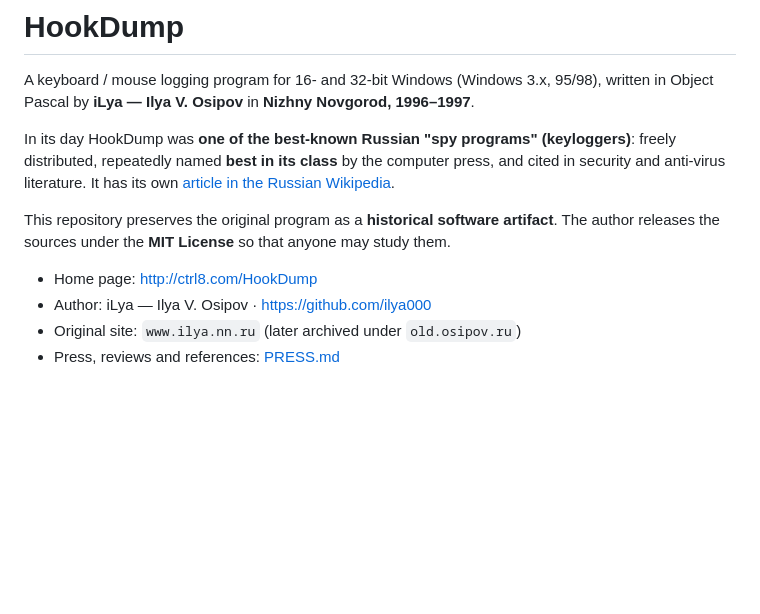
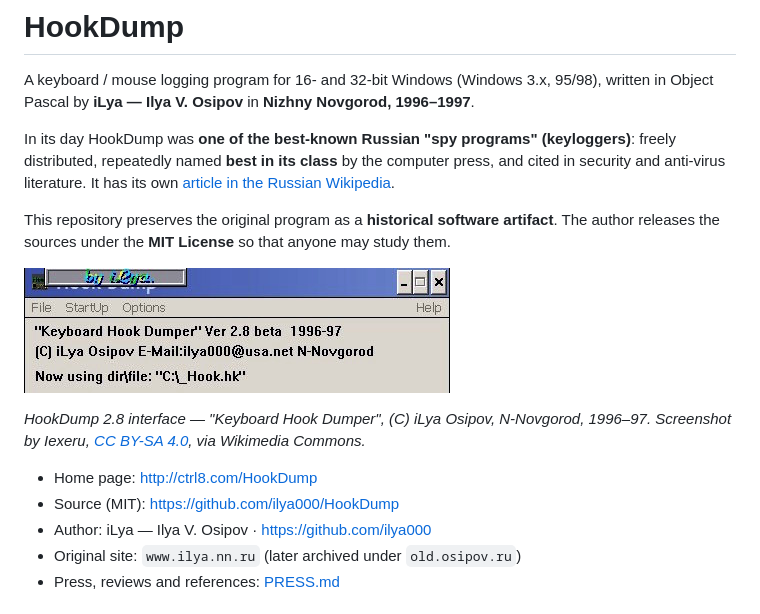
Before and after one commit to ilya000/HookDump, a Markdown page: README.md, the part around the change. Rendered like a GitHub page; pictures changed too: web/img/hookdump-screenshot.jpg (added); blank space fills up the shorter version.

```diff
--- a/README.md
+++ b/README.md
@@ -11,7 +11,14 @@ cited in security and anti-virus literature. It has its own
 This repository preserves the original program as a **historical software artifact**.
 The author releases the sources under the **MIT License** so that anyone may study them.
 
+![HookDump 2.8 interface — "Keyboard Hook Dumper", 1996–97](web/img/hookdump-screenshot.jpg)
+
+*HookDump 2.8 interface — "Keyboard Hook Dumper", (C) iLya Osipov, N-Novgorod, 1996–97.
+Screenshot by Iexeru, [CC BY-SA 4.0](https://commons.wikimedia.org/wiki/File:HookDump.jpg),
+via Wikimedia Commons.*
+
 - Home page: http://ctrl8.com/HookDump
+- Source (MIT): https://github.com/ilya000/HookDump
 - Author: iLya — Ilya V. Osipov · https://github.com/ilya000
 - Original site: `www.ilya.nn.ru` (later archived under `old.osipov.ru`)
 - Press, reviews and references: [PRESS.md](PRESS.md)
```
Also changed, not shown: NOTICE.md (+6 -0 lines), 1 other file.
